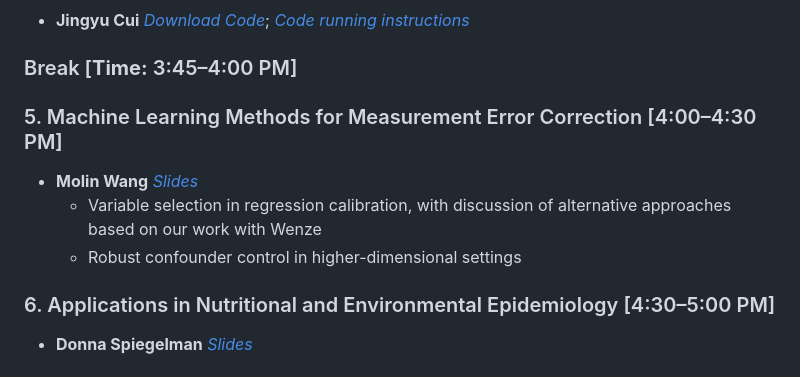
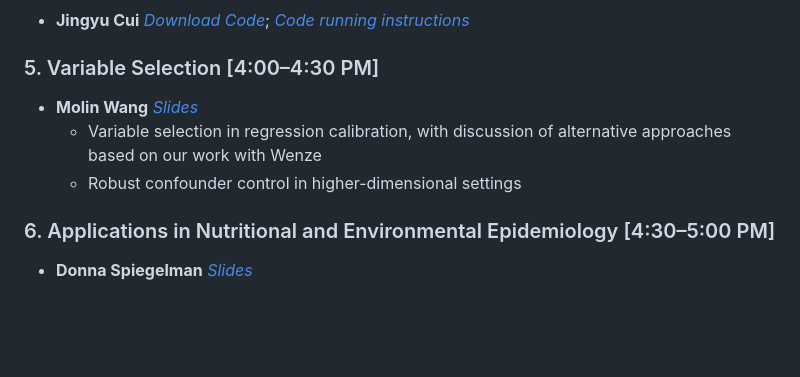
Before and after one commit to JingyuCui639/SER-2026-Workshop-Measurement-Error-Models-in-Action, a Markdown page: README.md, the part around one of its changes. Rendered like a GitHub page; blank space fills up the shorter version.

```diff
--- a/README.md
+++ b/README.md
@@ -44,14 +38,11 @@ This repository contains the **demo code and datasets** used in the short course
 - **Jingyu Cui**  *[Download Code](https://raw.githubusercontent.com/JingyuCui639/ENAR-2026-SC5-Measurement-Error-Models-in-Action/main/course_material/4-R_lab.zip
 )*;      *[Code running instructions](https://github.com/JingyuCui639/ENAR-2026-SC5-Measurement-Error-Models-in-Action/blob/main/README.md#%EF%B8%8F-setup-instructions-for-r-seccion)*
 
-### Break  [**Time:** 3:45–4:00 PM]
-
-### 5. Machine Learning Methods for Measurement Error Correction  [4:00–4:30 PM]
+### 5. Variable Selection  [4:00–4:30 PM]
 - **Molin Wang** *[Slides](https://raw.githubusercontent.com/JingyuCui639/ENAR-2026-SC5-Measurement-Error-Models-in-Action/main/course_material/5-Machine_learning/DML_ENAR%202026%20Molin%20final.pptx
 )*
   - Variable selection in regression calibration, with discussion of alternative approaches based on our work with Wenze
   - Robust confounder control in higher-dimensional settings
-
 
 ### 6. Applications in Nutritional and Environmental Epidemiology  [4:30–5:00 PM]
 - **Donna Spiegelman** *[Slides](https://github.com/JingyuCui639/ENAR-2026-SC5-Measurement-Error-Models-in-Action/tree/main/course_material/6-Case_studies)*
```
Also changed, not shown: other parts of README.md (+2 -8 lines).
